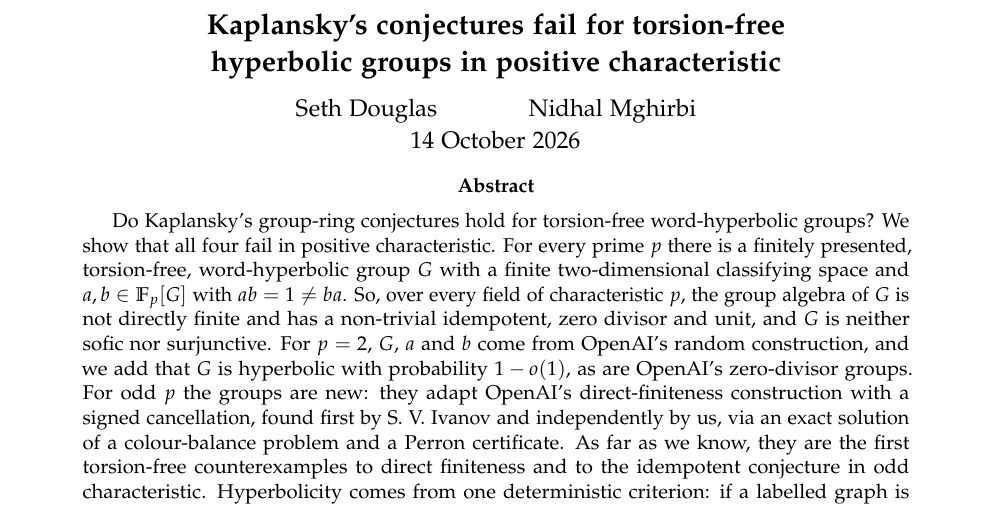
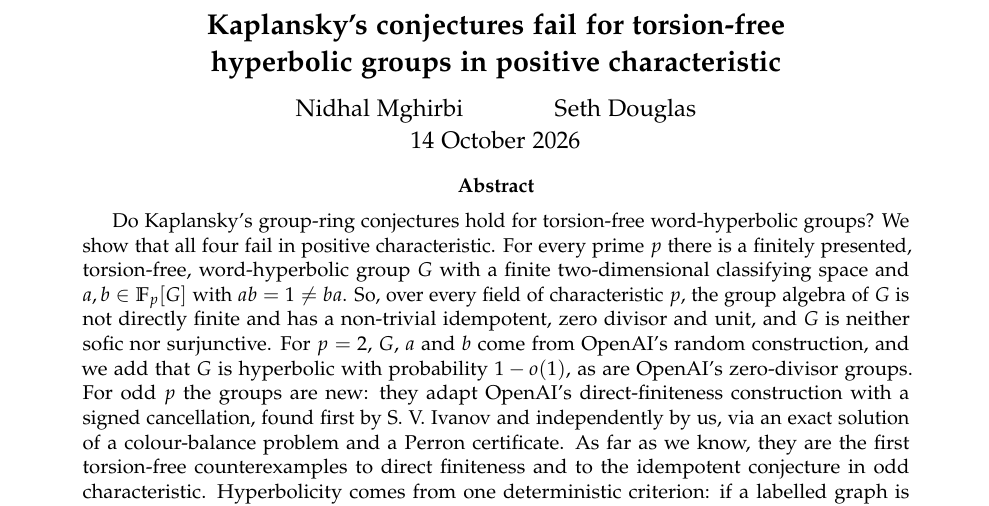
Before and after one commit to Apsiape/kaplansky-conjectures-hyperbolic-groups, a LaTeX paper (paper/main.tex): part of page 1 of 48, cut so that both start at the same text. Compiled offline with pdfLaTeX.

Commit message:
Version 1.0.1: author order corrected (Nidhal Mghirbi, Seth Douglas); mathematics unchanged

```diff
--- a/paper/main.tex
+++ b/paper/main.tex
@@ -15,7 +15,7 @@
 \setlength{\emergencystretch}{1.5em}
 
 \hypersetup{pdftitle={Kaplansky's conjectures fail for torsion-free hyperbolic groups in positive characteristic},
-            pdfauthor={Seth Douglas and Nidhal Mghirbi},
+            pdfauthor={Nidhal Mghirbi and Seth Douglas},
             pdfsubject={Group rings, hyperbolic groups, Kaplansky conjectures}}
 
 \newtheorem{theorem}{Theorem}
@@ -57,7 +57,7 @@
 \tcbset{headline/.style={colback=blue!3!white,colframe=blue!45!black,boxrule=0.6pt,arc=2pt,left=6pt,right=6pt,top=2pt,bottom=2pt,before skip=6pt,after skip=7pt}}
 
 \title{\vspace{-1.9cm}\Large\bfseries Kaplansky's conjectures fail for torsion-free\\ hyperbolic groups in positive characteristic\vspace{-0.3cm}}
-\author{Seth Douglas \and Nidhal Mghirbi}
+\author{Nidhal Mghirbi \and Seth Douglas}
 \date{\vspace{-0.3cm}14 October 2026\vspace{-0.6cm}}
 
 \begin{document}
```
Also changed, not shown: RIGHTS.md (+1 -1 lines), LICENSE-MIT.txt, README.md, paper/main.pdf, 3 other files.
